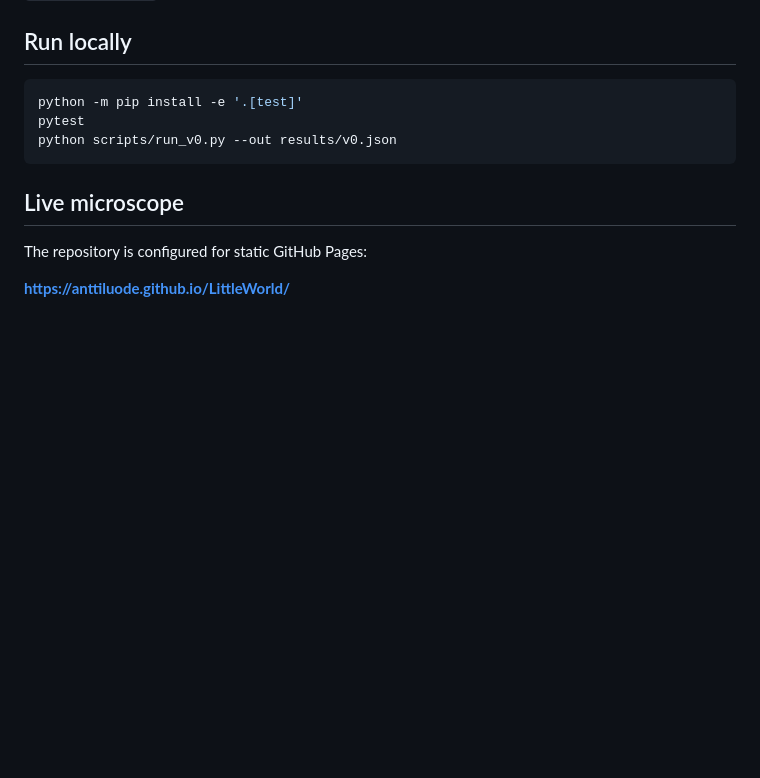
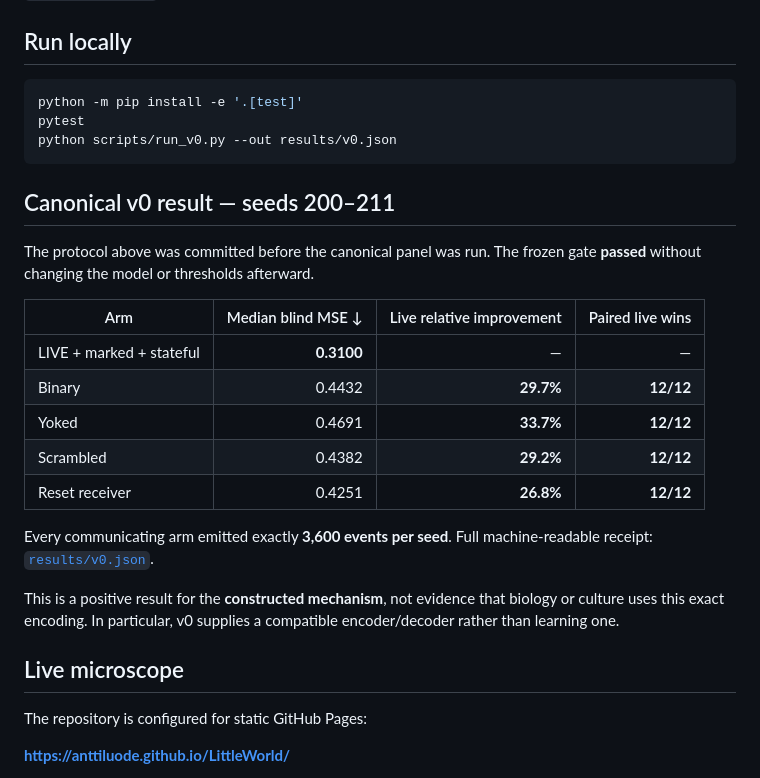
Before and after one commit to anttiluode/LittleWorld, a Markdown page: README.md, the part around the change. GitHub-like rendering; blank space fills up the shorter version.

Commit message:
Record canonical v0 receipt

````diff
--- a/README.md
+++ b/README.md
@@ -35,6 +35,22 @@ pytest
 python scripts/run_v0.py --out results/v0.json
 ```
 
+## Canonical v0 result — seeds 200–211
+
+The protocol above was committed before the canonical panel was run. The frozen gate **passed** without changing the model or thresholds afterward.
+
+| Arm | Median blind MSE ↓ | Live relative improvement | Paired live wins |
+|---|---:|---:|---:|
+| LIVE + marked + stateful | **0.3100** | — | — |
+| Binary | 0.4432 | **29.7%** | **12/12** |
+| Yoked | 0.4691 | **33.7%** | **12/12** |
+| Scrambled | 0.4382 | **29.2%** | **12/12** |
+| Reset receiver | 0.4251 | **26.8%** | **12/12** |
+
+Every communicating arm emitted exactly **3,600 events per seed**. Full machine-readable receipt: [`results/v0.json`](results/v0.json).
+
+This is a positive result for the **constructed mechanism**, not evidence that biology or culture uses this exact encoding. In particular, v0 supplies a compatible encoder/decoder rather than learning one.
+
 ## Live microscope
 
 The repository is configured for static GitHub Pages:
````
